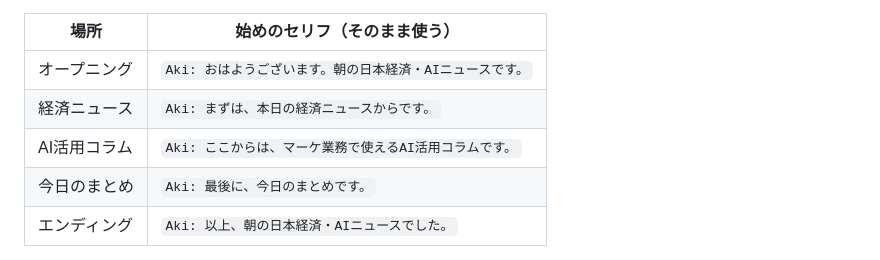
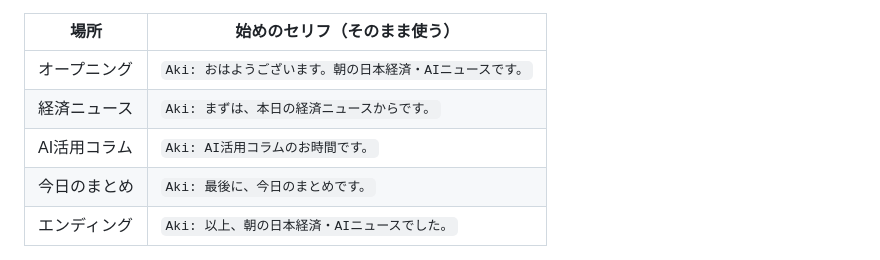
Before and after one commit to knishida00/morning-news, a Markdown page: CLAUDE.md, the part around the change. Rendered like a GitHub page.

```diff
--- a/CLAUDE.md
+++ b/CLAUDE.md
@@ -199,7 +199,7 @@ Web 検索は日本語と英語の両方で行う（例：「日銀」「日経
 |---|---|
 | オープニング | `Aki: おはようございます。朝の日本経済・AIニュースです。` |
 | 経済ニュース | `Aki: まずは、本日の経済ニュースからです。` |
-| AI活用コラム | `Aki: ここからは、マーケ業務で使えるAI活用コラムです。` |
+| AI活用コラム | `Aki: AI活用コラムのお時間です。` |
 | 今日のまとめ | `Aki: 最後に、今日のまとめです。` |
 | エンディング | `Aki: 以上、朝の日本経済・AIニュースでした。` |
 
```
